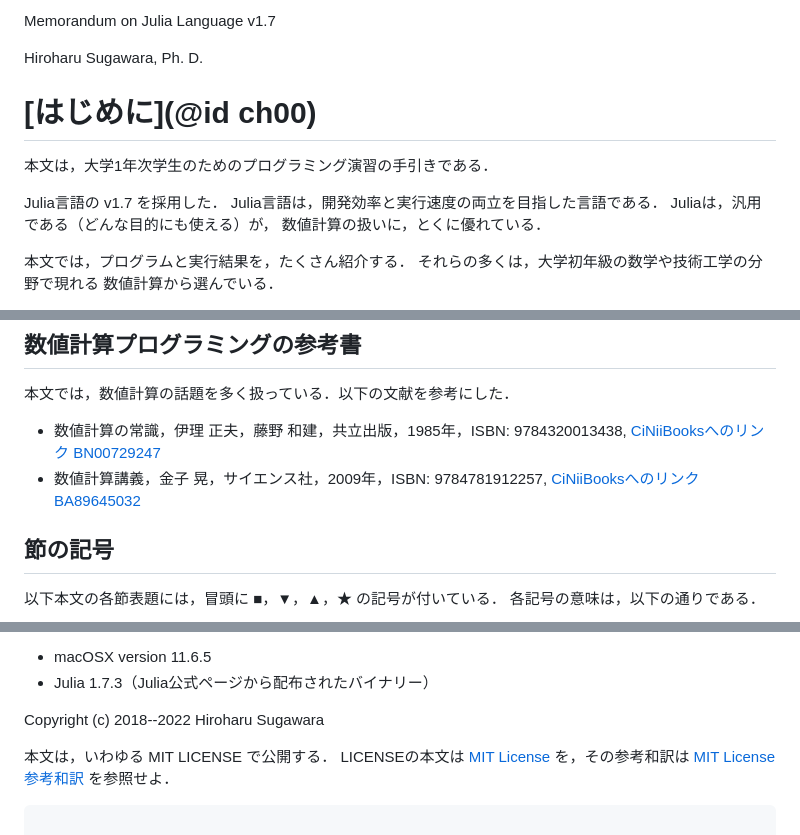
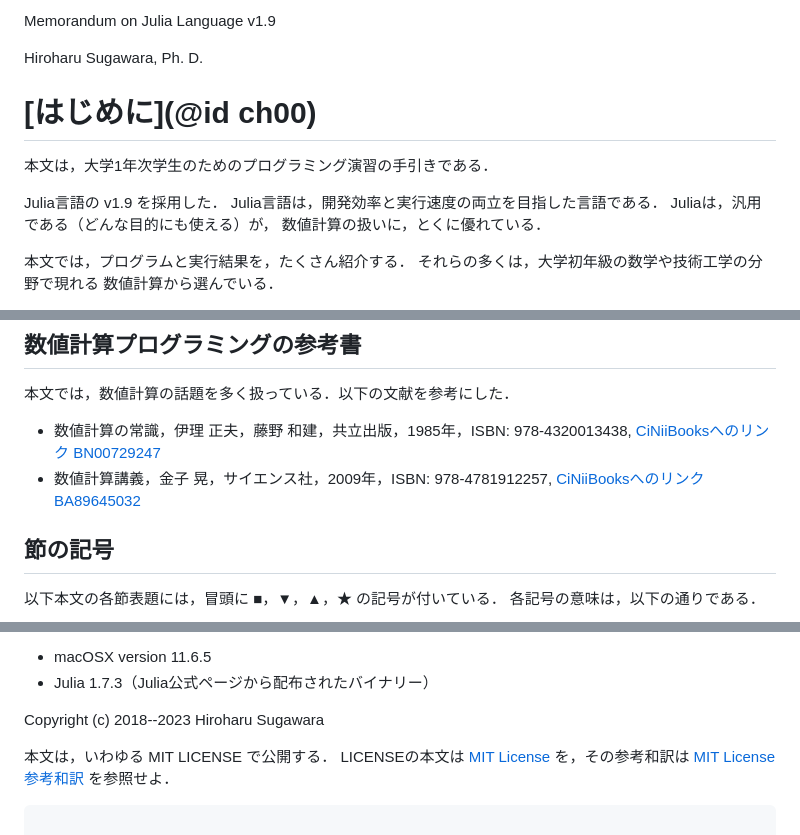
Before and after one commit to hsugawa8651/memoProgClass2023w.jl, a Markdown page: docs/src/ch00.md, 3 parts joined by grey strips. Drawn GitHub-style.

```diff
--- a/docs/src/ch00.md
+++ b/docs/src/ch00.md
@@ -1,5 +1,5 @@
 
-Memorandum on Julia Language v1.7
+Memorandum on Julia Language v1.9
 
 Hiroharu Sugawara, Ph. D.
 
@@ -8,7 +8,7 @@ Hiroharu Sugawara, Ph. D.
 
 本文は，大学1年次学生のためのプログラミング演習の手引きである．
 
-Julia言語の v1.7 を採用した．
+Julia言語の v1.9 を採用した．
 Julia言語は，開発効率と実行速度の両立を目指した言語である．
 Juliaは，汎用である（どんな目的にも使える）が，
 数値計算の扱いに，とくに優れている．
@@ -102,8 +111,8 @@ Julia言語の内容にたどり着くのが難しい．
 
 本文では，数値計算の話題を多く扱っている．以下の文献を参考にした．
 
-* 数値計算の常識，伊理 正夫，藤野 和建，共立出版，1985年，ISBN: 9784320013438, [CiNiiBooksへのリンク  BN00729247](https://ci.nii.ac.jp/ncid/BN00729247)
-* 数値計算講義，金子 晃，サイエンス社，2009年，ISBN: 9784781912257, [CiNiiBooksへのリンク  BA89645032](https://ci.nii.ac.jp/ncid/BA89645032)
+* 数値計算の常識，伊理 正夫，藤野 和建，共立出版，1985年，ISBN: 978-4320013438, [CiNiiBooksへのリンク  BN00729247](https://ci.nii.ac.jp/ncid/BN00729247)
+* 数値計算講義，金子 晃，サイエンス社，2009年，ISBN: 978-4781912257, [CiNiiBooksへのリンク  BA89645032](https://ci.nii.ac.jp/ncid/BA89645032)
 
 ## 節の記号
 
@@ -136,7 +145,7 @@ Julia言語の内容にたどり着くのが難しい．
 - macOSX version 11.6.5
 - Julia 1.7.3（Julia公式ページから配布されたバイナリー）
 
-Copyright (c) 2018--2022 Hiroharu Sugawara
+Copyright (c) 2018--2023 Hiroharu Sugawara
 
 本文は，いわゆる MIT LICENSE で公開する．
 LICENSEの本文は [MIT License](@ref) を，その参考和訳は [MIT License 参考和訳](@ref) を参照せよ．
```
Also changed, not shown: other parts of docs/src/ch00.md (+27 -18 lines).
